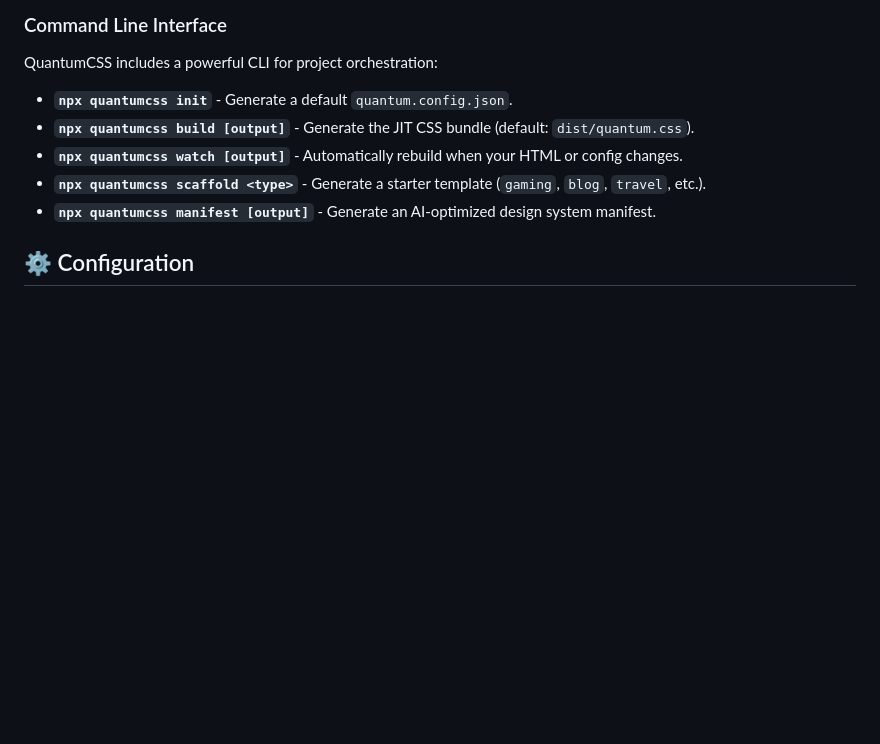
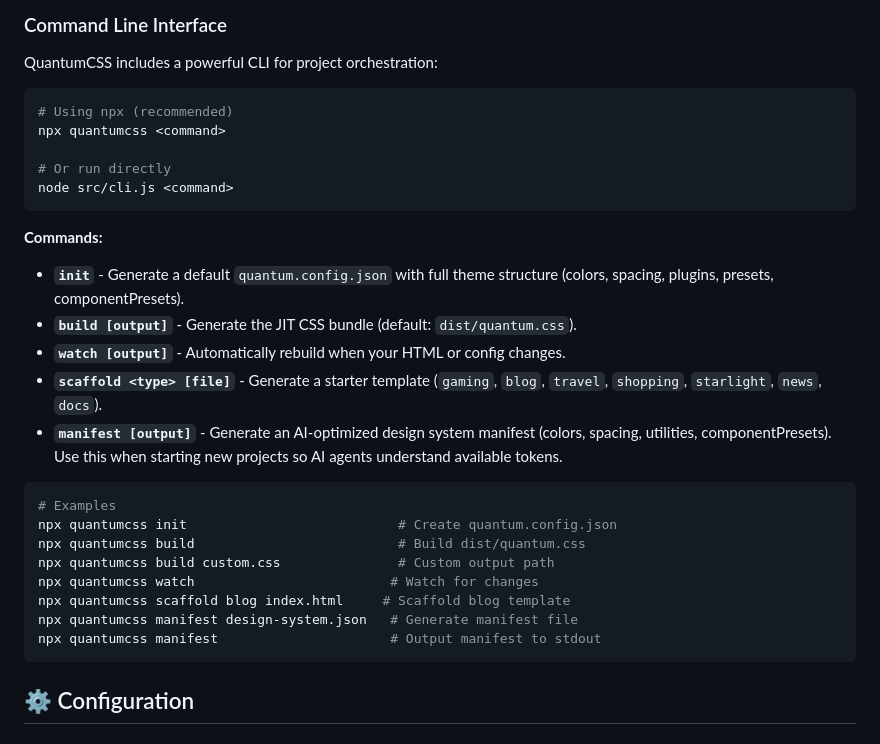
Before and after one commit to macroadster/quantumcss, a Markdown page: README.md, the part around the change. Rendered like a GitHub page; blank space fills up the shorter version.

Commit message:
Update README with CLI command examples for AI agents

````diff
--- a/README.md
+++ b/README.md
@@ -58,11 +58,32 @@ npm install @howssatoshi/quantumcss
 ### Command Line Interface
 QuantumCSS includes a powerful CLI for project orchestration:
 
-- **`npx quantumcss init`** - Generate a default `quantum.config.json`.
-- **`npx quantumcss build [output]`** - Generate the JIT CSS bundle (default: `dist/quantum.css`).
-- **`npx quantumcss watch [output]`** - Automatically rebuild when your HTML or config changes.
-- **`npx quantumcss scaffold <type>`** - Generate a starter template (`gaming`, `blog`, `travel`, etc.).
-- **`npx quantumcss manifest [output]`** - Generate an AI-optimized design system manifest.
+```bash
+# Using npx (recommended)
+npx quantumcss <command>
+
+# Or run directly
+node src/cli.js <command>
+```
+
+**Commands:**
+
+- **`init`** - Generate a default `quantum.config.json` with full theme structure (colors, spacing, plugins, presets, componentPresets).
+- **`build [output]`** - Generate the JIT CSS bundle (default: `dist/quantum.css`).
+- **`watch [output]`** - Automatically rebuild when your HTML or config changes.
+- **`scaffold <type> [file]`** - Generate a starter template (`gaming`, `blog`, `travel`, `shopping`, `starlight`, `news`, `docs`).
+- **`manifest [output]`** - Generate an AI-optimized design system manifest (colors, spacing, utilities, componentPresets). Use this when starting new projects so AI agents understand available tokens.
+
+```bash
+# Examples
+npx quantumcss init                           # Create quantum.config.json
+npx quantumcss build                          # Build dist/quantum.css
+npx quantumcss build custom.css               # Custom output path
+npx quantumcss watch                         # Watch for changes
+npx quantumcss scaffold blog index.html     # Scaffold blog template
+npx quantumcss manifest design-system.json   # Generate manifest file
+npx quantumcss manifest                      # Output manifest to stdout
+```
 
 ## ⚙️ Configuration
 
````
